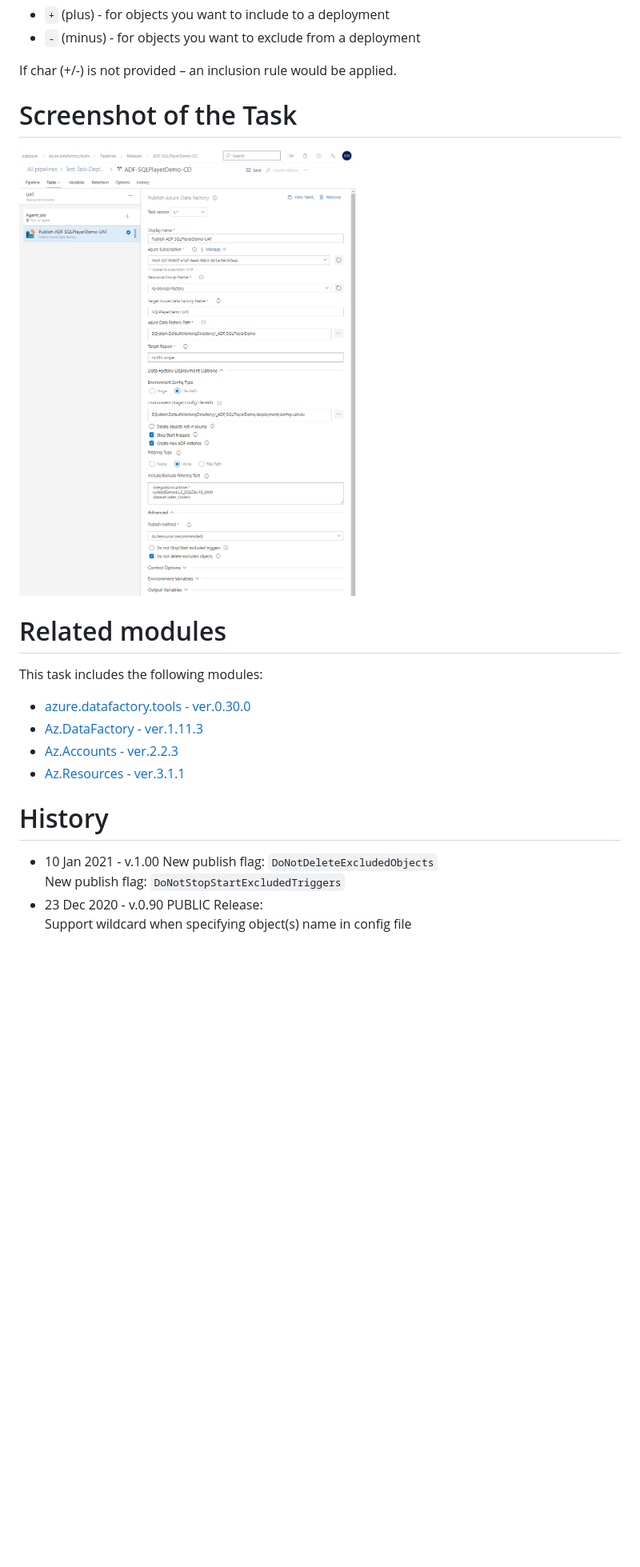
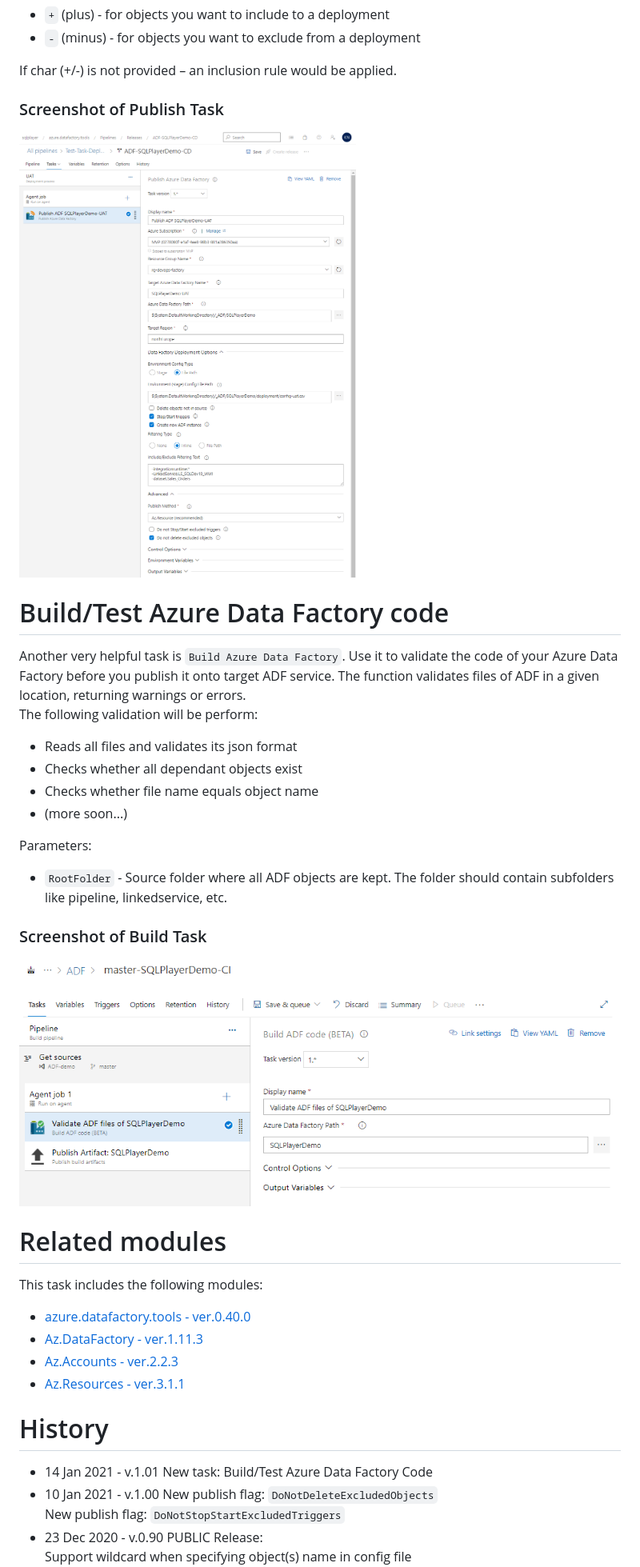
Before and after one commit to Azure-Player/azure.datafactory.devops, a Markdown page: README.md, the part around one of its changes. Shown at 80% size. GitHub-like rendering; pictures changed too: images/AzureDevOps-build-ADF-task-screenshot.png (added); blank space fills up the shorter version.

```diff
--- a/README.md
+++ b/README.md
@@ -179,21 +179,42 @@ Therefore, an extra character should be provided before the name/pattern:
 If char (+/-) is not provided – an inclusion rule would be applied.
 
 
+### Screenshot of Publish Task
+![Task](images/AzureDevOps-publish-ADF-task-screenshot.png)
+
+
+# Build/Test Azure Data Factory code
+
+Another very helpful task is `Build Azure Data Factory`. Use it to validate the code of your Azure Data Factory before you publish it onto target ADF service.
+The function validates files of ADF in a given location, returning warnings or errors.
+The following validation will be perform:
+- Reads all files and validates its json format
+- Checks whether all dependant objects exist
+- Checks whether file name equals object name
+- (more soon...)
+
+Parameters:
+- `RootFolder` - Source folder where all ADF objects are kept. The folder should contain subfolders like pipeline, linkedservice, etc.
+
+
+
+### Screenshot of Build Task
+![Task](images/AzureDevOps-build-ADF-task-screenshot.png)
 
 
 
 
-# Screenshot of the Task
-![Task](images/AzureDevOps-ADF-custom-task-preview-screenshot.png)
+
 
 # Related modules
 This task includes the following modules:
-- [azure.datafactory.tools - ver.0.30.0](https://www.powershellgallery.com/packages/azure.datafactory.tools/0.30.0)
+- [azure.datafactory.tools - ver.0.40.0](https://www.powershellgallery.com/packages/azure.datafactory.tools/0.40.0)
 - [Az.DataFactory - ver.1.11.3](https://www.powershellgallery.com/packages/Az.DataFactory/1.11.3)
 - [Az.Accounts - ver.2.2.3](https://www.powershellgallery.com/packages/Az.Accounts/2.2.3)
 - [Az.Resources - ver.3.1.1](https://www.powershellgallery.com/packages/Az.Resources/3.1.1)
 
 # History
+- 14 Jan 2021 - v.1.01  New task: Build/Test Azure Data Factory Code
 - 10 Jan 2021 - v.1.00  New publish flag: `DoNotDeleteExcludedObjects`
                         New publish flag: `DoNotStopStartExcludedTriggers`
 - 23 Dec 2020 - v.0.90  PUBLIC Release:
```
Also changed, not shown: other parts of README.md (+1 -1 lines), images/AzureDevOps-publish-ADF-task-screenshot.png (renamed from images/AzureDevOps-ADF-custom-task-preview-screenshot.png), 5 other files.
